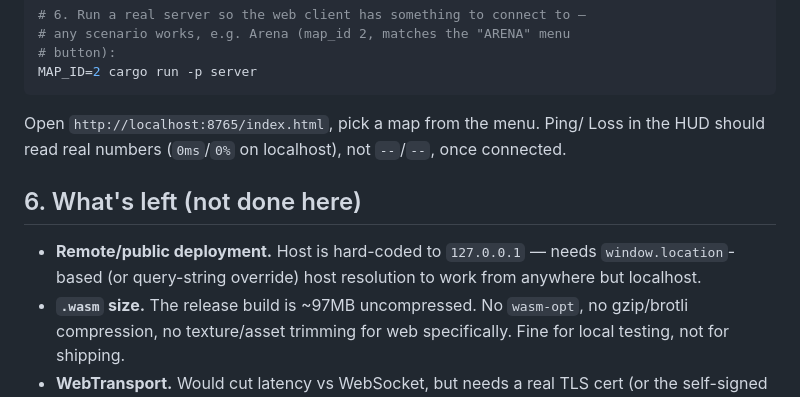
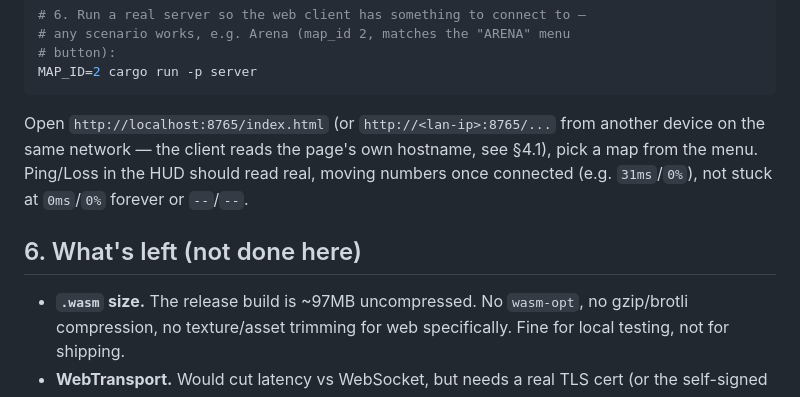
Before and after one commit to huyvu8051/bevy_fps_demo, a Markdown page: docs/WEB_PORT.md, the part around one of its changes. Drawn GitHub-style.

````diff
--- a/docs/WEB_PORT.md
+++ b/docs/WEB_PORT.md
@@ -172,15 +217,14 @@ cd target/web_dist && python3 -m http.server 8765
 MAP_ID=2 cargo run -p server
 ```
 
-Open `http://localhost:8765/index.html`, pick a map from the menu. Ping/
-Loss in the HUD should read real numbers (`0ms`/`0%` on localhost), not
-`--`/`--`, once connected.
+Open `http://localhost:8765/index.html` (or `http://<lan-ip>:8765/...`
+from another device on the same network — the client reads the page's own
+hostname, see §4.1), pick a map from the menu. Ping/Loss in the HUD
+should read real, moving numbers once connected (e.g. `31ms`/`0%`), not
+stuck at `0ms`/`0%` forever or `--`/`--`.
 
 ## 6. What's left (not done here)
 
-- **Remote/public deployment.** Host is hard-coded to `127.0.0.1` — needs
-  `window.location`-based (or query-string override) host resolution to
-  work from anywhere but localhost.
 - **`.wasm` size.** The release build is ~97MB uncompressed. No
   `wasm-opt`, no gzip/brotli compression, no texture/asset trimming for
   web specifically. Fine for local testing, not for shipping.
````
Also changed, not shown: other parts of docs/WEB_PORT.md (+58 -13 lines).
